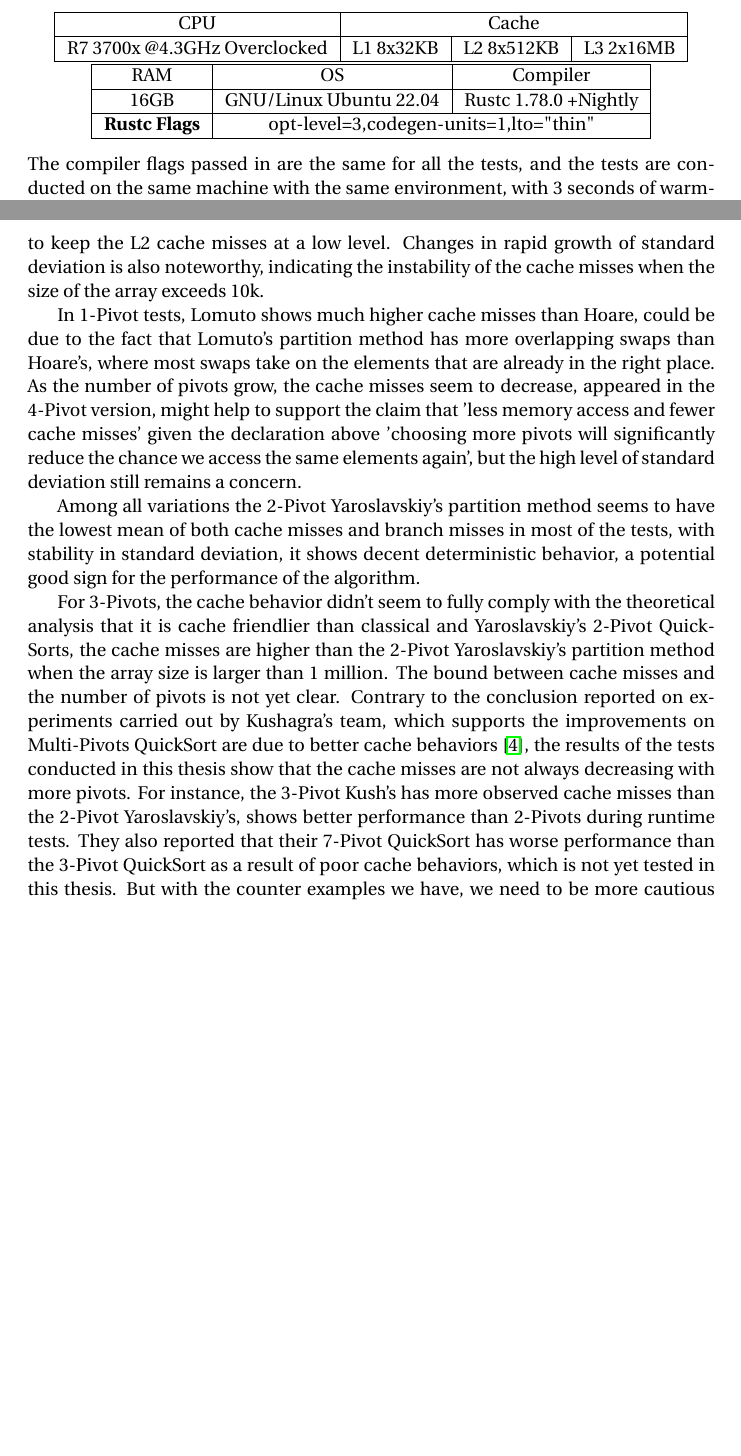
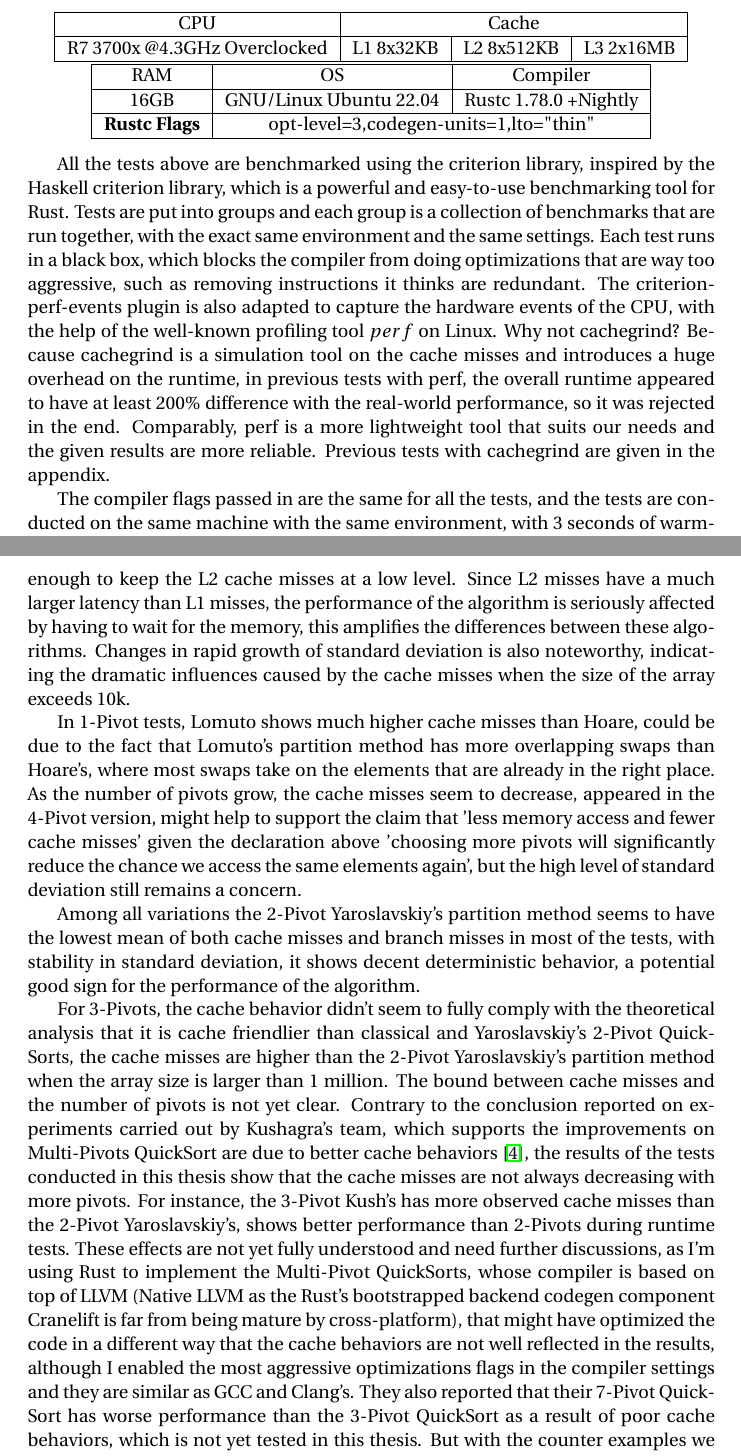
Before and after one commit to JackySu/Rusorts, a LaTeX document (FYPReport.tex): two parts of pages 14 and 17 of 26, joined at a grey line, cut so that both start at the same text, the shorter picture padded with empty space. Compiled offline with pdfLaTeX.

Commit message:
formulas, formulas and formulas

```diff
--- a/FYPReport.tex
+++ b/FYPReport.tex
@@ -571,6 +571,15 @@ The details regarding to the testing machine, environment and compiler settings
         \hline
     \end{tabular}
 \end{center}
+
+All the tests above are benchmarked using the criterion library, inspired by the Haskell criterion library, which is a powerful and easy-to-use benchmarking tool for Rust.
+Tests are put into groups and each group is a collection of benchmarks that are run together, with the exact same environment and the same settings.
+Each test runs in a black box, which blocks the compiler from doing optimizations that are way too aggressive, such as removing instructions it thinks are redundant.
+The criterion-perf-events plugin is also adapted to capture the hardware events of the CPU, with the help of the well-known profiling tool $perf$ on Linux. Why not cachegrind? Because cachegrind is a simulation tool on the cache misses and introduces a huge overhead on the runtime,
+in previous tests with perf, the overall runtime appeared to have at least 200\% difference with the real-world performance, so it was rejected in the end.
+Comparably, perf is a more lightweight tool that suits our needs and the given results are more reliable. Previous tests with cachegrind are given in the appendix.
+% TODO: Add the appendix of cachegrind results
+
 The compiler flags passed in are the same for all the tests, and the tests are conducted on the same machine with the same environment,
 with 3 seconds of warm-up time and 5 seconds of measurement time for each test. The results are then calculated over regression tests with 100, 1000, 10000, 100000, 1000000 and 10000000 elements,
 filtering out the outliers and the each item is collected with the mean, standard deviation and median. The results are shown in the tables below.
@@ -678,7 +687,8 @@ Apart from the branch misses, the cache misses could also play a significant fac
 
 The global trend shows the outburst of cache misses when scaling from 10k to 100k, possibly due to the drain of the L1 cache.
 In fact, the CPU has already run out of L1 cache for size 10k, while the spatial locality of the elements is still good enough to keep the L2 cache misses at a low level.
-Changes in rapid growth of standard deviation is also noteworthy, indicating the instability of the cache misses when the size of the array exceeds 10k.
+Since L2 misses have a much larger latency than L1 misses, the performance of the algorithm is seriously affected by having to wait for the memory, this amplifies the differences between these algorithms.
+Changes in rapid growth of standard deviation is also noteworthy, indicating the dramatic influences caused by the cache misses when the size of the array exceeds 10k.
 
 In 1-Pivot tests, Lomuto shows much higher cache misses than Hoare, could be due to the fact that Lomuto's partition method has more overlapping swaps than Hoare's,
 where most swaps take on the elements that are already in the right place. As the number of pivots grow, the cache misses seem to decrease, appeared in the 4-Pivot version,
@@ -692,7 +702,9 @@ For 3-Pivots, the cache behavior didn't seem to fully comply with the theoretica
 the cache misses are higher than the 2-Pivot Yaroslavskiy's partition method when the array size is larger than 1 million. The bound between cache misses and the number of pivots is not yet clear.
 Contrary to the conclusion reported on experiments carried out by Kushagra's team, which supports the improvements on Multi-Pivots QuickSort are due to better cache behaviors
 \cite{Kushagra}, the results of the tests conducted in this thesis show that the cache misses are not always decreasing with more pivots. For instance, the 3-Pivot Kush's has more observed cache misses than the 2-Pivot Yaroslavskiy's,
-shows better performance than 2-Pivots during runtime tests. They also reported that their 7-Pivot QuickSort has worse performance than the 3-Pivot QuickSort as a result of poor cache behaviors, which is not yet tested in this thesis.
+shows better performance than 2-Pivots during runtime tests. These effects are not yet fully understood and need further discussions, as I'm using Rust to implement the Multi-Pivot QuickSorts,
+whose compiler is based on top of LLVM (Native LLVM as the Rust's bootstrapped backend codegen component Cranelift is far from being mature by cross-platform), that might have optimized the code in a different way that the cache behaviors are not well reflected in the results, although I enabled the most aggressive optimizations flags in the compiler settings
+and they are similar as GCC and Clang's. They also reported that their 7-Pivot QuickSort has worse performance than the 3-Pivot QuickSort as a result of poor cache behaviors, which is not yet tested in this thesis.
 But with the counter examples we have, we need to be more cautious about leveraging how much propotions of the performance improvements are due to better cache behaviors. It is still a topic for further research.
 We will discuss about the complicated relationships further when we finish up the analysis on the instructions and time.
 
```
Also changed, not shown: FYPReport.pdf, FYPReport.tex (10 more changed lines), 1 other file.
